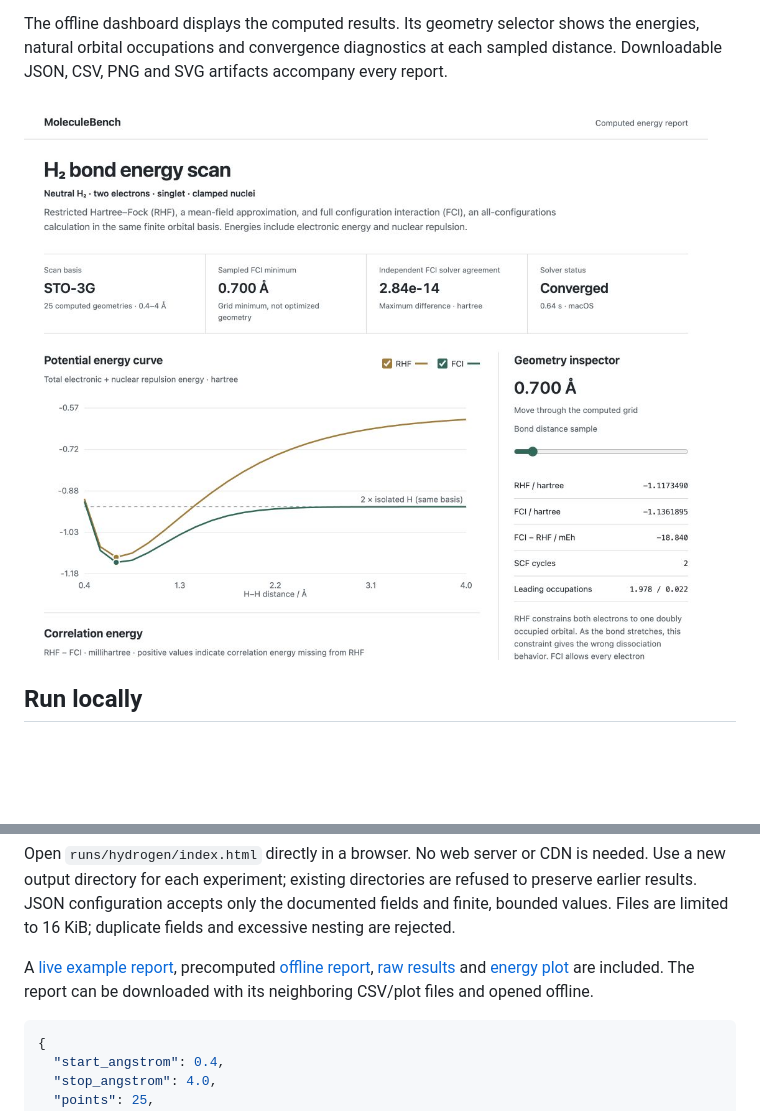
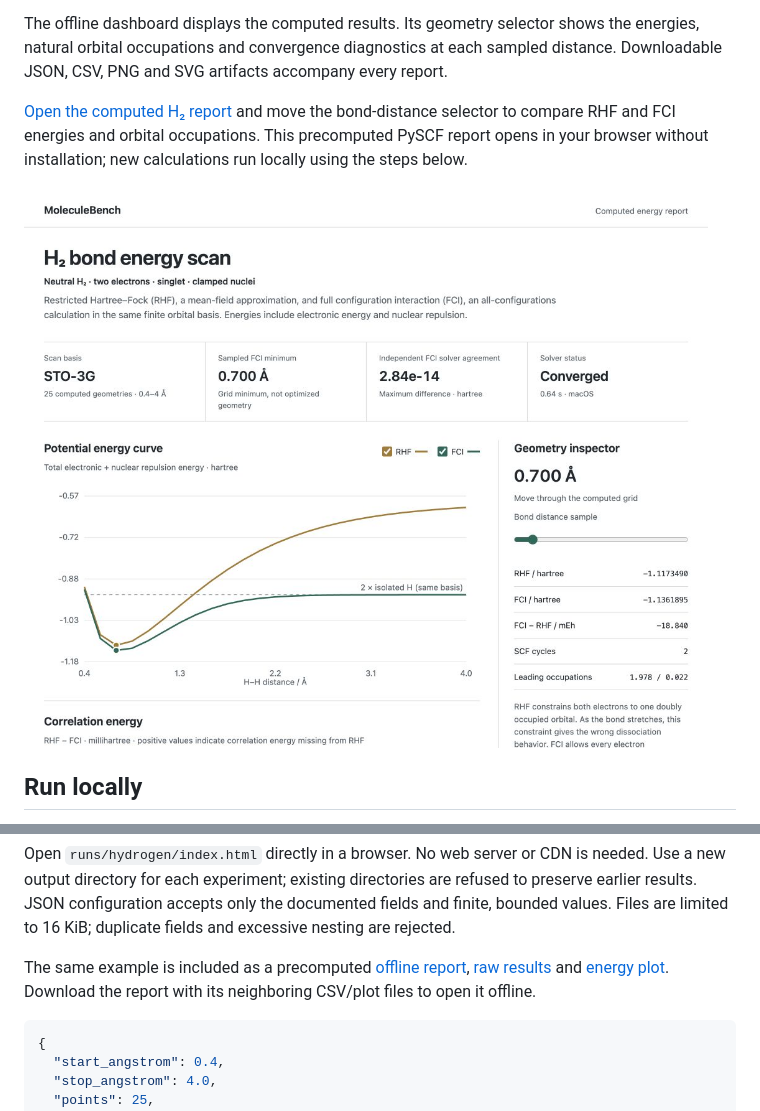
Before and after one commit to nazeeh111/MoleculeBench, a Markdown page: README.md, 2 parts joined by grey strips. GitHub-like rendering; blank space fills up the shorter version.

Commit message:
Surface computed MoleculeBench report before setup

````diff
--- a/README.md
+++ b/README.md
@@ -6,7 +6,9 @@ MoleculeBench compares restricted Hartree–Fock (RHF), a single-determinant mea
 
 The offline dashboard displays the computed results. Its geometry selector shows the energies, natural orbital occupations and convergence diagnostics at each sampled distance. Downloadable JSON, CSV, PNG and SVG artifacts accompany every report.
 
-![MoleculeBench dashboard](docs/dashboard-desktop.jpg)
+[Open the computed H₂ report](https://nazeeh111.github.io/MoleculeBench/) and move the bond-distance selector to compare RHF and FCI energies and orbital occupations. This precomputed PySCF report opens in your browser without installation; new calculations run locally using the steps below.
+
+[![MoleculeBench dashboard](docs/dashboard-desktop.jpg)](https://nazeeh111.github.io/MoleculeBench/)
 
 ## Run locally
 
@@ -22,7 +24,7 @@ moleculebench run --config config.json --output runs/hydrogen
 
 Open `runs/hydrogen/index.html` directly in a browser. No web server or CDN is needed. Use a new output directory for each experiment; existing directories are refused to preserve earlier results. JSON configuration accepts only the documented fields and finite, bounded values. Files are limited to 16 KiB; duplicate fields and excessive nesting are rejected.
 
-A [live example report](https://nazeeh111.github.io/MoleculeBench/), precomputed [offline report](docs/demo/index.html), [raw results](docs/demo/results.json) and [energy plot](docs/demo/energy-curves.png) are included. The report can be downloaded with its neighboring CSV/plot files and opened offline.
+The same example is included as a precomputed [offline report](docs/demo/index.html), [raw results](docs/demo/results.json) and [energy plot](docs/demo/energy-curves.png). Download the report with its neighboring CSV/plot files to open it offline.
 
 ```json
 {
````
